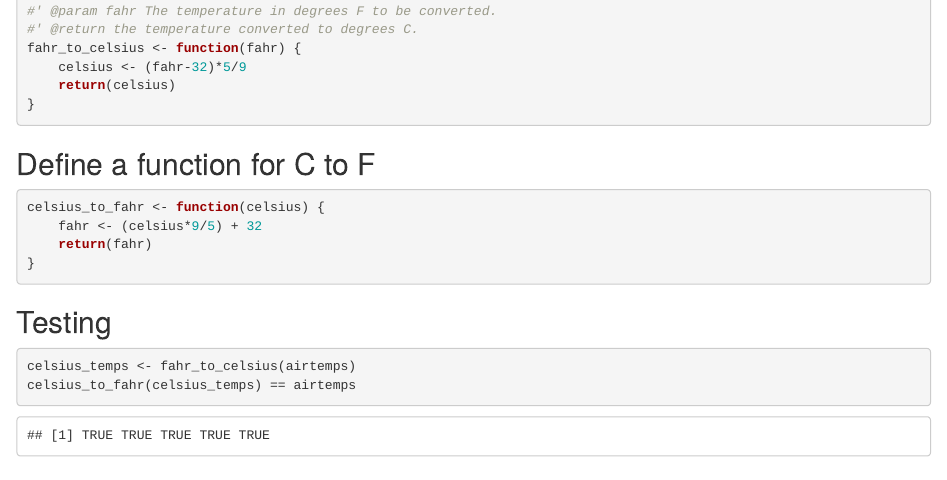
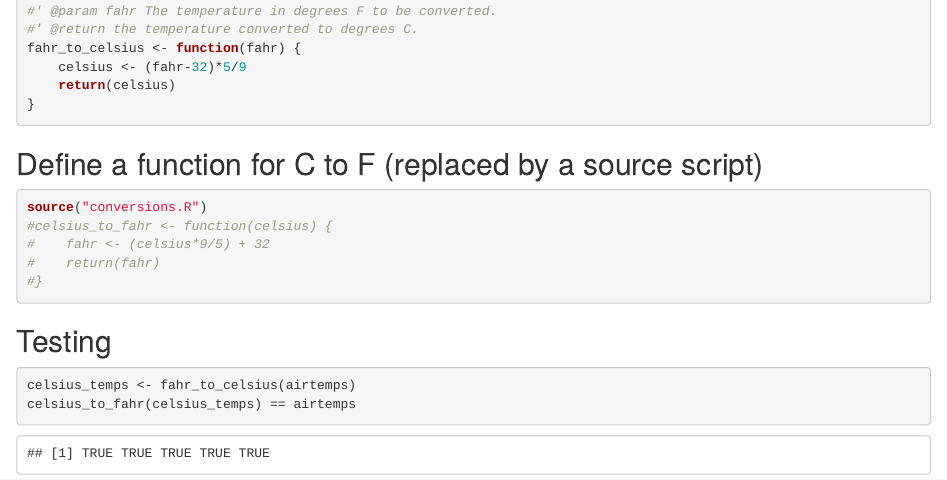
Before and after one commit to birdsandbugs/training_test, an R Markdown document (function.rmd): the page in a window 1100 px wide, from 440 px down. Rendered offline with R 4.5, knitr and Pandoc, with nearby package versions.

Commit message:
Added an R script and function for C to F.

````diff
--- /dev/null
+++ b/conversions.R
@@ -0,0 +1,18 @@
+## Define a conversion function that translates Fahrenheit to Celsius
+#' convert degrees Fahrenheit to Celsius
+#'
+#' We use the simple formula for temperature conversion to convert.
+#' One can find this in any intro physics book.
+#' @param fahr The temperature in degrees F to be converted.
+#' @return the temperature converted to degrees C.
+fahr_to_celsius <- function(fahr) {
+    celsius <- (fahr-32)*5/9
+    return(celsius)
+}
+
+
+## Define a function for C to F
+celsius_to_fahr <- function(celsius) {
+    fahr <- (celsius*9/5) + 32
+    return(fahr)
+}
--- a/function.rmd
+++ b/function.rmd
@@ -33,12 +33,13 @@ fahr_to_celsius <- function(fahr) {
 }
 ```
 
-## Define a function for C to F
+## Define a function for C to F (replaced by a source script)
 ```{r}
-celsius_to_fahr <- function(celsius) {
-    fahr <- (celsius*9/5) + 32
-    return(fahr)
-}
+source("conversions.R")
+#celsius_to_fahr <- function(celsius) {
+#    fahr <- (celsius*9/5) + 32
+#    return(fahr)
+#}
 ```
 
 ## Testing
````
